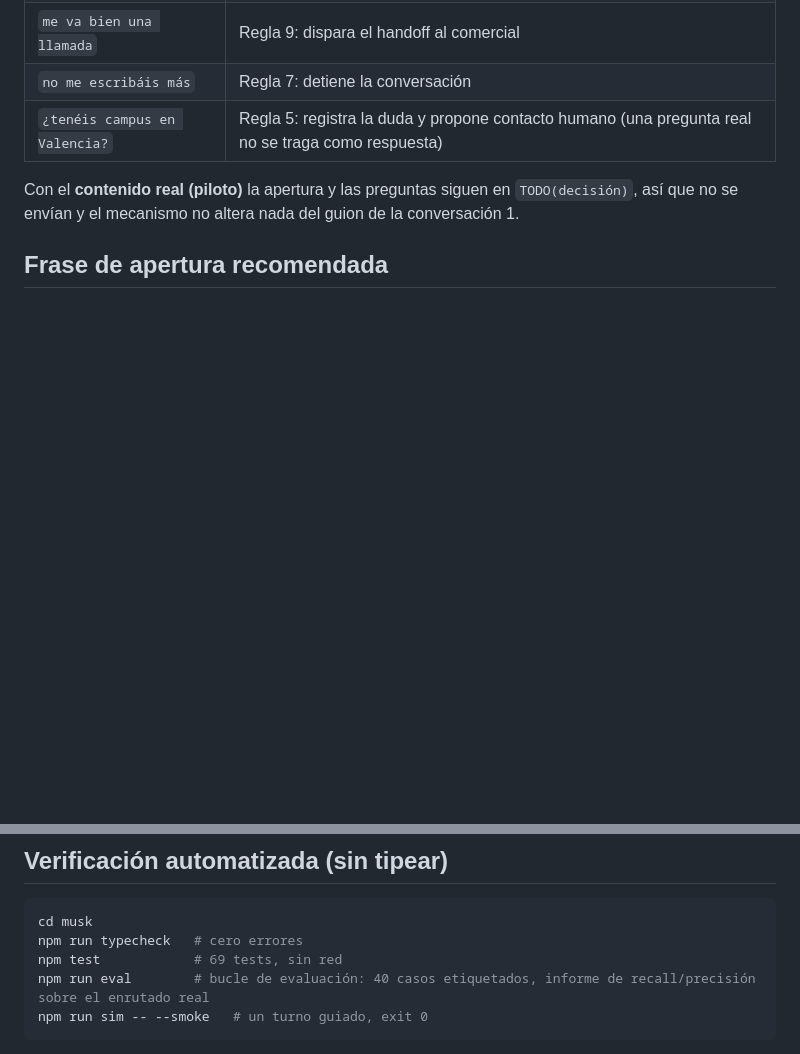
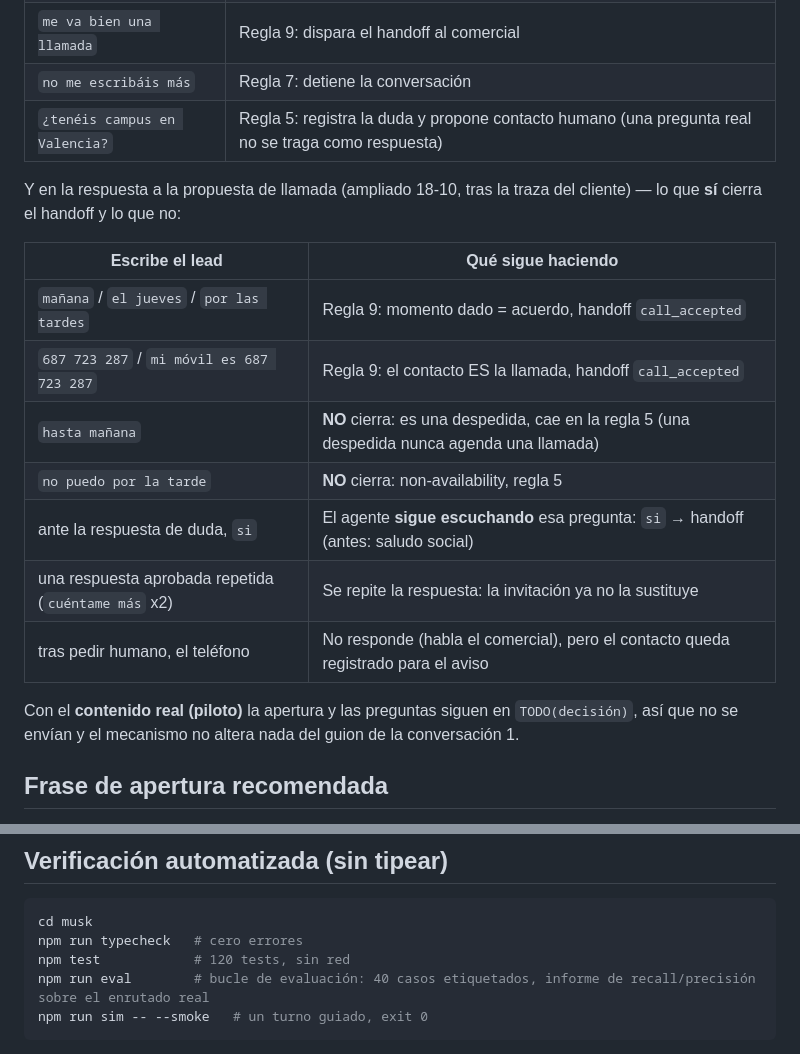
Before and after one commit to Toni872/Musk-Agent, a Markdown page: GUION_DEMO.md, 2 parts joined by grey strips. Drawn GitHub-style; blank space fills up the shorter version.

Commit message:
docs(musk): refresh the demo script and add the technical report
The script now lists the cases the session has to provoke (a date, a farewell, a phone, a repeated answer, a phone after the handoff) instead of only the happy path, and the test count is corrected. Adds the technical report for the client next to the content brief.

````diff
--- a/GUION_DEMO.md
+++ b/GUION_DEMO.md
@@ -95,6 +95,19 @@ Lo que **no** se captura como respuesta (y deja la pregunta pendiente). Verifica
 | `no me escribáis más` | Regla 7: detiene la conversación |
 | `¿tenéis campus en Valencia?` | Regla 5: registra la duda y propone contacto humano (una pregunta real no se traga como respuesta) |
 
+Y en la respuesta a la propuesta de llamada (ampliado 18-10, tras la traza del cliente) — lo que **sí** cierra el handoff y lo que no:
+
+| Escribe el lead | Qué sigue haciendo |
+|---|---|
+| `mañana` / `el jueves` / `por las tardes` | Regla 9: momento dado = acuerdo, handoff `call_accepted` |
+| `687 723 287` / `mi móvil es 687 723 287` | Regla 9: el contacto ES la llamada, handoff `call_accepted` |
+| `hasta mañana` | **NO** cierra: es una despedida, cae en la regla 5 (una despedida nunca agenda una llamada) |
+| `no puedo por la tarde` | **NO** cierra: non-availability, regla 5 |
+| ante la respuesta de duda, `si` | El agente **sigue escuchando** esa pregunta: `si` → handoff (antes: saludo social) |
+| una respuesta aprobada repetida (`cuéntame más` x2) | Se repite la respuesta: la invitación ya no la sustituye |
+| tras pedir humano, el teléfono | No responde (habla el comercial), pero el contacto queda registrado para el aviso |
+
+
 Con el **contenido real (piloto)** la apertura y las preguntas siguen en `TODO(decisión)`, así que no se envían y el mecanismo no altera nada del guion de la conversación 1.
 
 ## Frase de apertura recomendada
@@ -135,7 +148,7 @@ Con el **contenido real (piloto)** la apertura y las preguntas siguen en `TODO(d
 ```powershell
 cd musk
 npm run typecheck   # cero errores
-npm test            # 69 tests, sin red
+npm test            # 120 tests, sin red
 npm run eval        # bucle de evaluación: 40 casos etiquetados, informe de recall/precisión sobre el enrutado real
 npm run sim -- --smoke   # un turno guiado, exit 0
 ```
````
